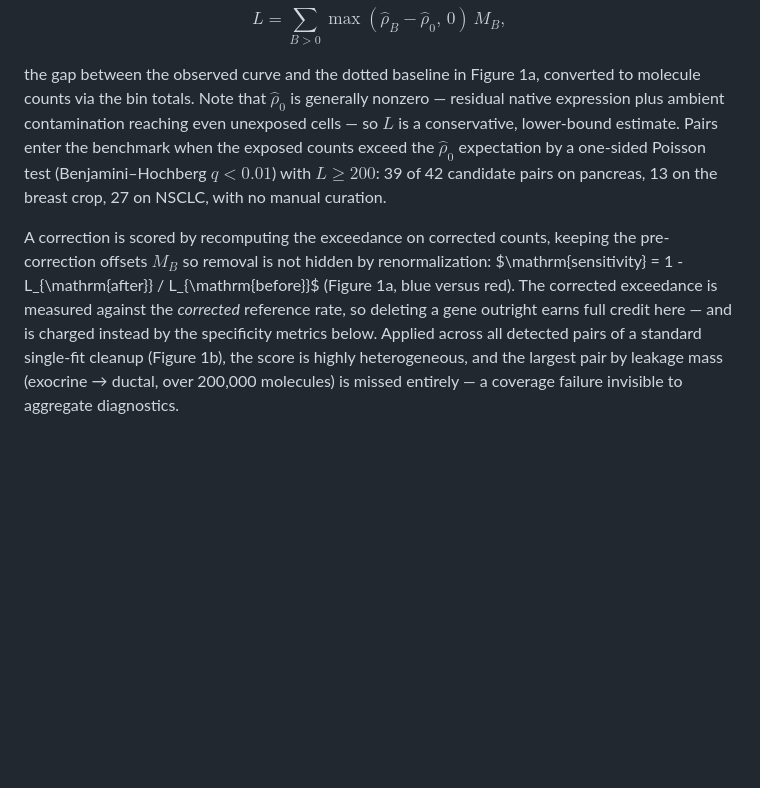
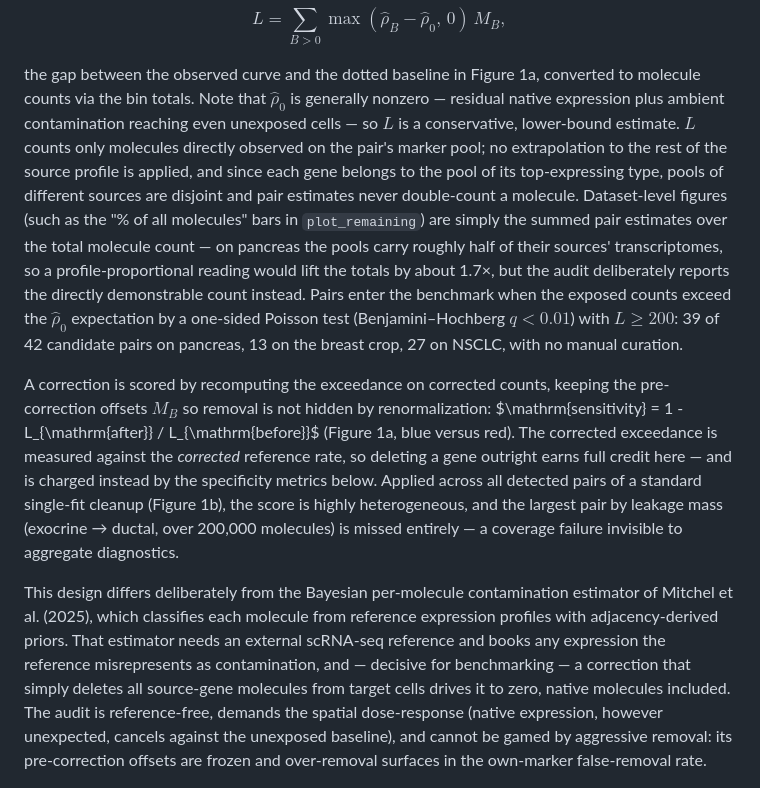
Before and after one commit to kharchenkolab/cellAdmix-core, a Markdown page: docs/benchmarks.md, the part around the change. Rendered like a GitHub page; blank space fills up the shorter version.

Commit message:
Note audit advantages and pool-count semantics in benchmark report

```diff
--- a/docs/benchmarks.md
+++ b/docs/benchmarks.md
@@ -48,7 +48,16 @@ the gap between the observed curve and the dotted baseline in Figure 1a,
 converted to molecule counts via the bin totals. Note that $\hat\rho_0$
 is generally nonzero — residual native expression plus ambient
 contamination reaching even unexposed cells — so $L$ is a conservative,
-lower-bound estimate. Pairs enter the benchmark when the exposed counts
+lower-bound estimate. $L$ counts only molecules directly observed on the
+pair's marker pool; no extrapolation to the rest of the source profile is
+applied, and since each gene belongs to the pool of its top-expressing
+type, pools of different sources are disjoint and pair estimates never
+double-count a molecule. Dataset-level figures (such as the "% of all
+molecules" bars in `plot_remaining`) are simply the summed pair estimates
+over the total molecule count — on pancreas the pools carry roughly half
+of their sources' transcriptomes, so a profile-proportional reading would
+lift the totals by about 1.7×, but the audit deliberately reports the
+directly demonstrable count instead. Pairs enter the benchmark when the exposed counts
 exceed the $\hat\rho_0$ expectation by a one-sided Poisson test
 (Benjamini–Hochberg $q < 0.01$) with $L \geq 200$: 39 of 42 candidate
 pairs on pancreas, 13 on the breast crop, 27 on NSCLC, with no manual
@@ -65,6 +74,18 @@ single-fit cleanup (Figure 1b), the score is highly heterogeneous, and the
 largest pair by leakage mass (exocrine → ductal, over 200,000 molecules)
 is missed entirely — a coverage failure invisible to aggregate
 diagnostics.
+
+This design differs deliberately from the Bayesian per-molecule
+contamination estimator of Mitchel et al. (2025), which classifies each
+molecule from reference expression profiles with adjacency-derived priors.
+That estimator needs an external scRNA-seq reference and books any
+expression the reference misrepresents as contamination, and — decisive
+for benchmarking — a correction that simply deletes all source-gene
+molecules from target cells drives it to zero, native molecules included.
+The audit is reference-free, demands the spatial dose-response (native
+expression, however unexpected, cancels against the unexposed baseline),
+and cannot be gamed by aggressive removal: its pre-correction offsets are
+frozen and over-removal surfaces in the own-marker false-removal rate.
 
 ![Figure 1](figures/benchmark_fig1.png)
 
```
